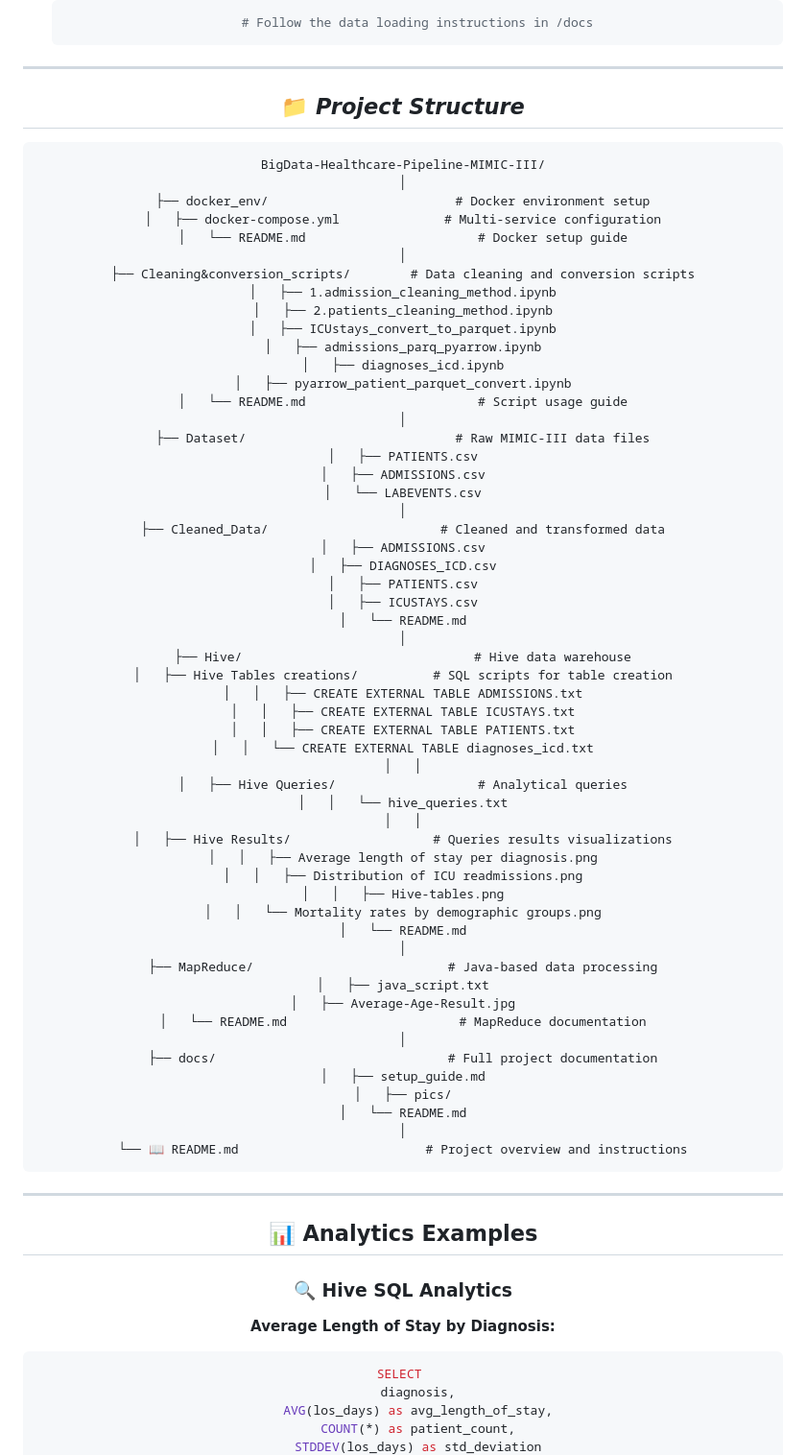
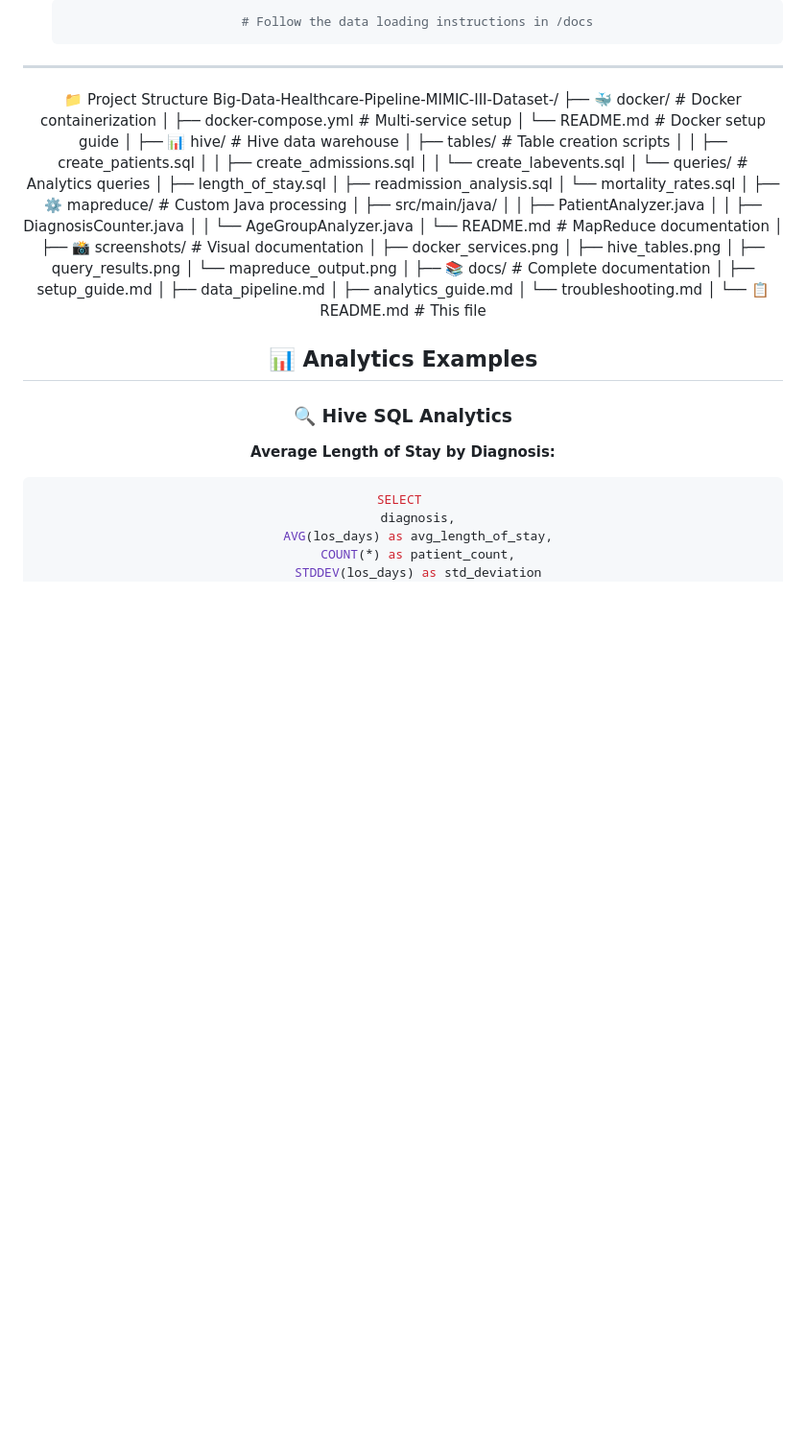
Before and after one commit to AhmedSrour7/Big-Data-Healthcare-Pipeline-MIMIC-III-Dataset-, a Markdown page: README.md, the part around the change. Shown: that part at 96% size. Rendered like a GitHub page; blank space fills up the shorter version.

````diff
--- a/README.md
+++ b/README.md
@@ -109,65 +109,42 @@ This project implements a complete **big data pipeline** for healthcare analytic
 
 ---
 
-## 📁 *Project Structure* ##
-```
-BigData-Healthcare-Pipeline-MIMIC-III/
+📁 Project Structure
+Big-Data-Healthcare-Pipeline-MIMIC-III-Dataset-/
+├── 🐳 docker/                     # Docker containerization
+│   ├── docker-compose.yml         # Multi-service setup
+│   └── README.md                   # Docker setup guide
 │
-├── docker_env/                         # Docker environment setup
-│   ├── docker-compose.yml              # Multi-service configuration
-│   └── README.md                       # Docker setup guide
+├── 📊 hive/                       # Hive data warehouse
+│   ├── tables/                     # Table creation scripts
+│   │   ├── create_patients.sql
+│   │   ├── create_admissions.sql
+│   │   └── create_labevents.sql
+│   └── queries/                    # Analytics queries
+│       ├── length_of_stay.sql
+│       ├── readmission_analysis.sql
+│       └── mortality_rates.sql
 │
-├── Cleaning&conversion_scripts/        # Data cleaning and conversion scripts
-│   ├── 1.admission_cleaning_method.ipynb
-│   ├── 2.patients_cleaning_method.ipynb
-│   ├── ICUstays_convert_to_parquet.ipynb
-│   ├── admissions_parq_pyarrow.ipynb
-│   ├── diagnoses_icd.ipynb
-│   ├── pyarrow_patient_parquet_convert.ipynb
-│   └── README.md                       # Script usage guide
+├── ⚙️ mapreduce/                  # Custom Java processing
+│   ├── src/main/java/
+│   │   ├── PatientAnalyzer.java
+│   │   ├── DiagnosisCounter.java
+│   │   └── AgeGroupAnalyzer.java
+│   └── README.md                   # MapReduce documentation
 │
-├── Dataset/                            # Raw MIMIC-III data files
-│   ├── PATIENTS.csv
-│   ├── ADMISSIONS.csv
-│   └── LABEVENTS.csv
+├── 📸 screenshots/                # Visual documentation
+│   ├── docker_services.png
+│   ├── hive_tables.png
+│   ├── query_results.png
+│   └── mapreduce_output.png
 │
-├── Cleaned_Data/                       # Cleaned and transformed data
-│   ├── ADMISSIONS.csv
-│   ├── DIAGNOSES_ICD.csv
-│   ├── PATIENTS.csv
-│   ├── ICUSTAYS.csv
-│   └── README.md
+├── 📚 docs/                       # Complete documentation
+│   ├── setup_guide.md
+│   ├── data_pipeline.md
+│   ├── analytics_guide.md
+│   └── troubleshooting.md
 │
-├── Hive/                               # Hive data warehouse
-│   ├── Hive Tables creations/          # SQL scripts for table creation
-│   │   ├── CREATE EXTERNAL TABLE ADMISSIONS.txt
-│   │   ├── CREATE EXTERNAL TABLE ICUSTAYS.txt
-│   │   ├── CREATE EXTERNAL TABLE PATIENTS.txt
-│   │   └── CREATE EXTERNAL TABLE diagnoses_icd.txt
-│   │
-│   ├── Hive Queries/                   # Analytical queries
-│   │   └── hive_queries.txt
-│   │
-│   ├── Hive Results/                   # Queries results visualizations
-│   │   ├── Average length of stay per diagnosis.png
-│   │   ├── Distribution of ICU readmissions.png
-│   │   ├── Hive-tables.png
-│   │   └── Mortality rates by demographic groups.png
-│   └── README.md
-│
-├── MapReduce/                          # Java-based data processing
-│   ├── java_script.txt
-│   ├── Average-Age-Result.jpg
-│   └── README.md                       # MapReduce documentation
-│
-├── docs/                               # Full project documentation
-│   ├── setup_guide.md
-│   ├── pics/
-│   └── README.md
-│
-└── 📖 README.md                         # Project overview and instructions
-```
----
+└── 📋 README.md                   # This file
 
 ## 📊 Analytics Examples
 
````
